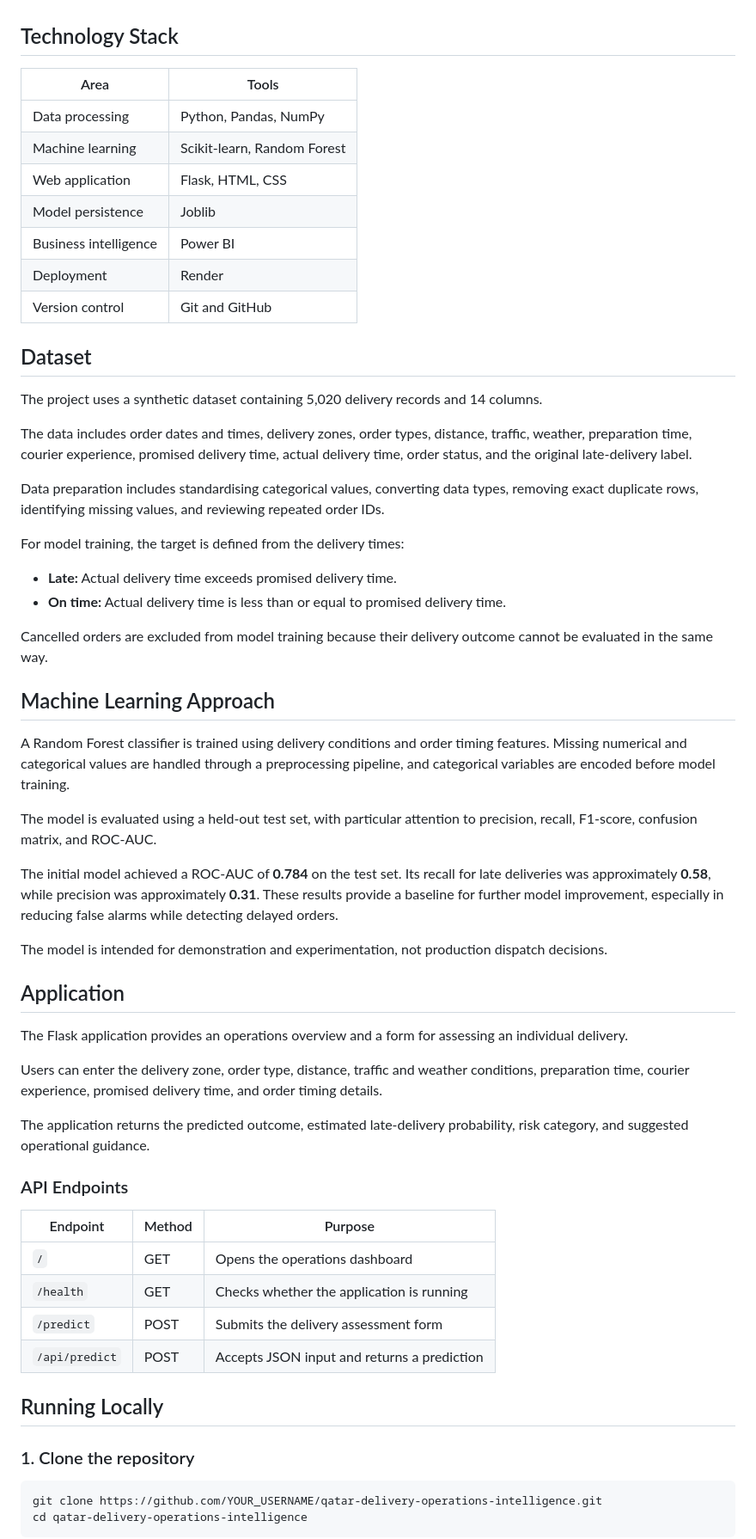
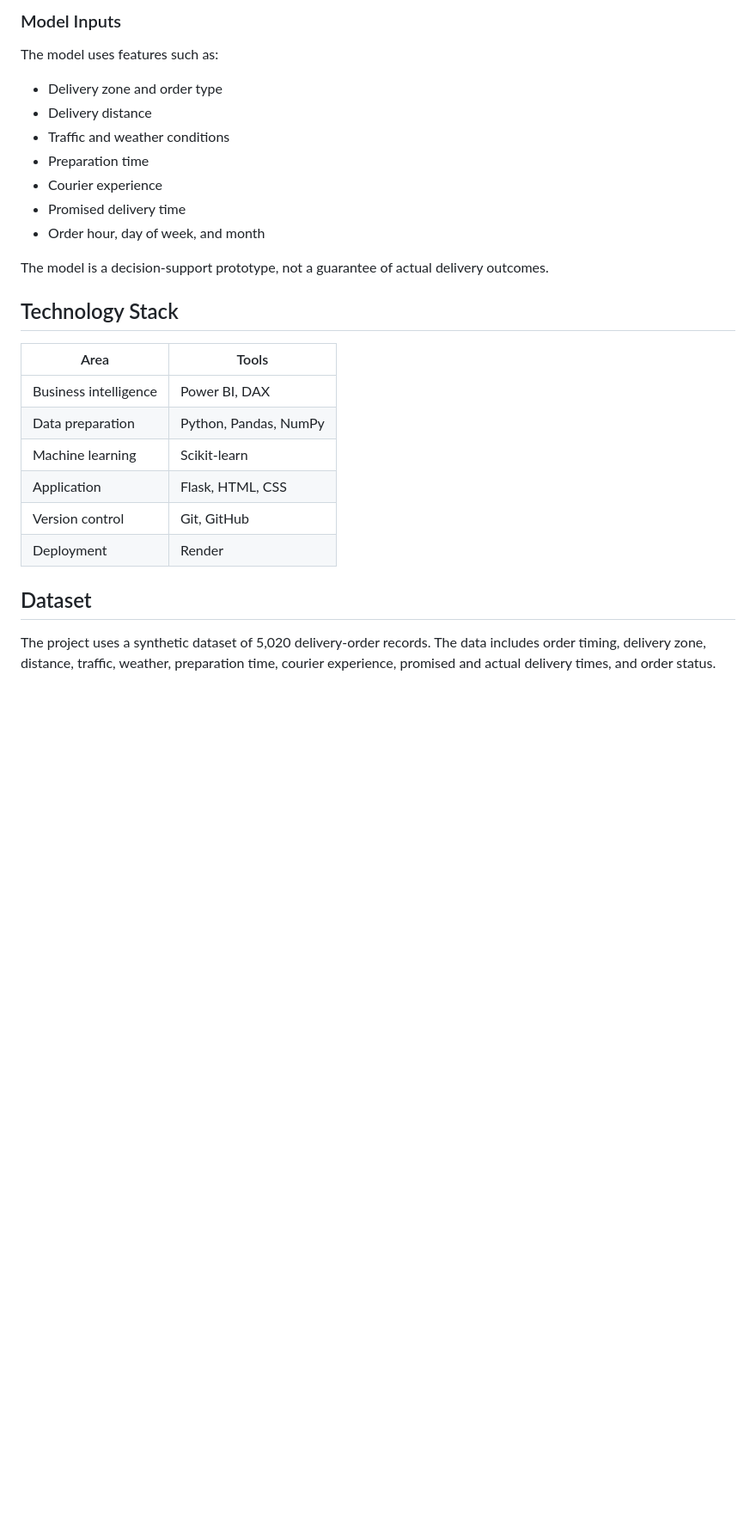
Before and after one commit to Amoskipkirui/Qatar-Delivery-Operations-Intelligence, a Markdown page: README.md, the part around the change printed below. Shown: that part at 86% size. GitHub-like rendering; blank space fills up the shorter version.

````diff
--- a/README.md
+++ b/README.md
@@ -21,64 +48,28 @@ The project was developed as a portfolio demonstration using a synthetic dataset
+### Model Inputs
+
+The model uses features such as:
+- Delivery zone and order type
+- Delivery distance
+- Traffic and weather conditions
+- Preparation time
+- Courier experience
+- Promised delivery time
+- Order hour, day of week, and month
+
+The model is a decision-support prototype, not a guarantee of actual delivery outcomes.
 
 ## Technology Stack
 
 | Area | Tools |
 |---|---|
-| Data processing | Python, Pandas, NumPy |
-| Machine learning | Scikit-learn, Random Forest |
-| Web application | Flask, HTML, CSS |
-| Model persistence | Joblib |
-| Business intelligence | Power BI |
+| Business intelligence | Power BI, DAX |
+| Data preparation | Python, Pandas, NumPy |
+| Machine learning | Scikit-learn |
+| Application | Flask, HTML, CSS |
+| Version control | Git, GitHub |
 | Deployment | Render |
-| Version control | Git and GitHub |
 
 ## Dataset
 
-The project uses a synthetic dataset containing 5,020 delivery records and 14 columns.
+The project uses a synthetic dataset of 5,020 delivery-order records. The data includes order timing, delivery zone, distance, traffic, weather, preparation time, courier experience, promised and actual delivery times, and order status.
 
-The data includes order dates and times, delivery zones, order types, distance, traffic, weather, preparation time, courier experience, promised delivery time, actual delivery time, order status, and the original late-delivery label.
-
-Data preparation includes standardising categorical values, converting data types, removing exact duplicate rows, identifying missing values, and reviewing repeated order IDs.
-
-For model training, the target is defined from the delivery times:
-
-- **Late:** Actual delivery time exceeds promised delivery time.
-- **On time:** Actual delivery time is less than or equal to promised delivery time.
-
-Cancelled orders are excluded from model training because their delivery outcome cannot be evaluated in the same way.
-
-## Machine Learning Approach
-
-A Random Forest classifier is trained using delivery conditions and order timing features. Missing numerical and categorical values are handled through a preprocessing pipeline, and categorical variables are encoded before model training.
-
-The model is evaluated using a held-out test set, with particular attention to precision, recall, F1-score, confusion matrix, and ROC-AUC.
-
-The initial model achieved a ROC-AUC of **0.784** on the test set. Its recall for late deliveries was approximately **0.58**, while precision was approximately **0.31**. These results provide a baseline for further model improvement, especially in reducing false alarms while detecting delayed orders.
-
-The model is intended for demonstration and experimentation, not production dispatch decisions.
-
-## Application
-
-The Flask application provides an operations overview and a form for assessing an individual delivery.
-
-Users can enter the delivery zone, order type, distance, traffic and weather conditions, preparation time, courier experience, promised delivery time, and order timing details.
-
-The application returns the predicted outcome, estimated late-delivery probability, risk category, and suggested operational guidance.
-
-### API Endpoints
-
-| Endpoint | Method | Purpose |
-|---|---|---|
-| `/` | GET | Opens the operations dashboard |
-| `/health` | GET | Checks whether the application is running |
-| `/predict` | POST | Submits the delivery assessment form |
-| `/api/predict` | POST | Accepts JSON input and returns a prediction |
-
-## Running Locally
-
-### 1. Clone the repository
-
-```bash
-git clone https://github.com/YOUR_USERNAME/qatar-delivery-operations-intelligence.git
-cd qatar-delivery-operations-intelligence
-```
-
````
Also changed, not shown: other parts of README.md (+98 -95 lines), screenshots/delivery_dashboard.png (added), 2 other files.
